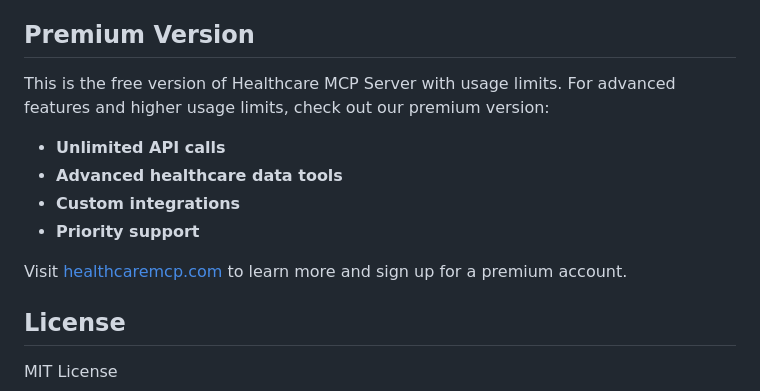
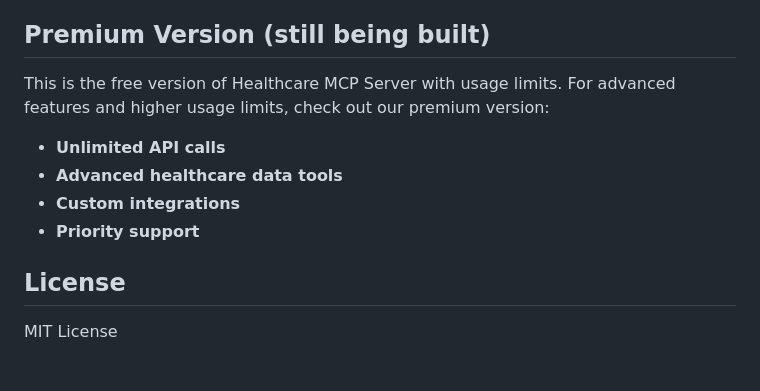
Before and after one commit to andrewsalopek1/healthcare-mcp-server, a Markdown page: README.md, the part around the change. GitHub-like rendering; blank space fills up the shorter version.

```diff
--- a/README.md
+++ b/README.md
@@ -374,7 +374,7 @@ This MCP server utilizes several publicly available healthcare APIs:
 - [ClinicalTrials.gov API](https://clinicaltrials.gov/data-api/about-api)
 - [NLM Clinical Table Search Service for ICD-10-CM](https://clinicaltables.nlm.nih.gov/apidoc/icd10cm/v3/doc.html)
 
-## Premium Version
+## Premium Version (still being built)
 
 This is the free version of Healthcare MCP Server with usage limits. For advanced features and higher usage limits, check out our premium version:
 
@@ -383,8 +383,6 @@ This is the free version of Healthcare MCP Server with usage limits. For advance
 - **Custom integrations**
 - **Priority support**
 
-Visit [healthcaremcp.com](https://healthcaremcp.com) to learn more and sign up for a premium account.
-
 ## License
 
 MIT License
```
